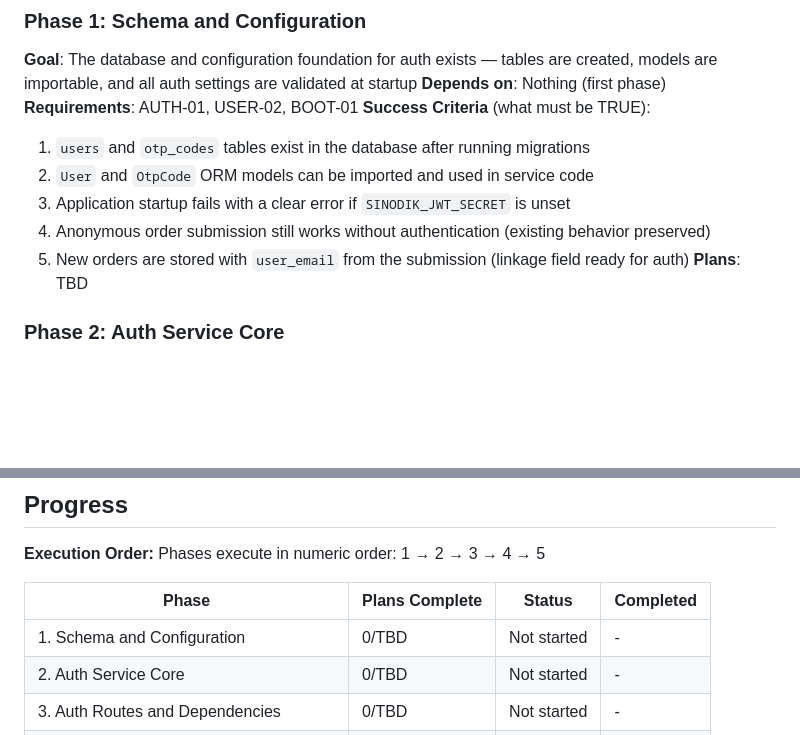
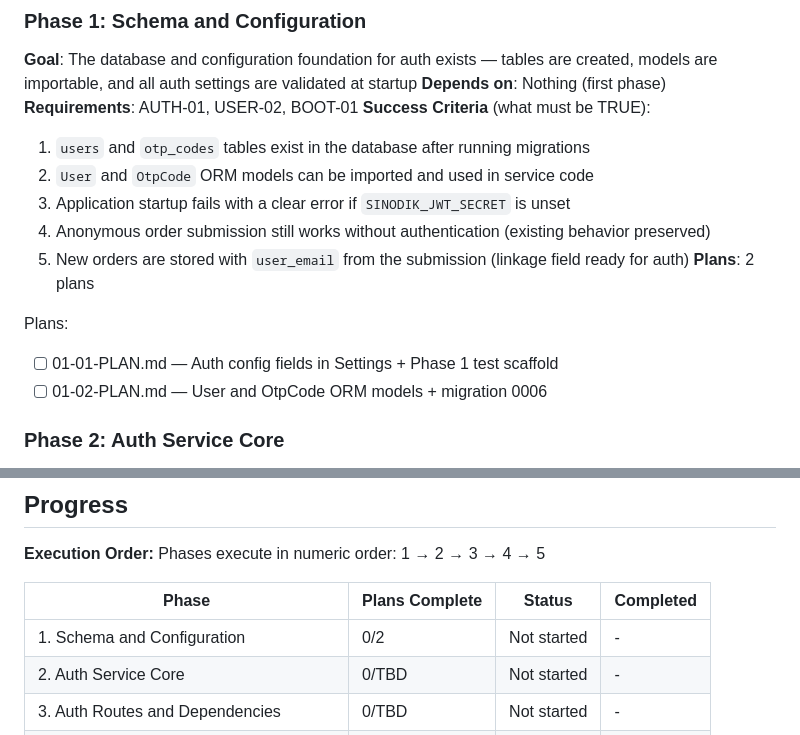
Before and after one commit to voregnev/sinodik, a Markdown page: .planning/ROADMAP.md, 2 parts joined by grey strips. Rendered like a GitHub page; blank space fills up the shorter version.

Commit message:
docs(01-schema-and-configuration): create phase plan

```diff
--- a/.planning/ROADMAP.md
+++ b/.planning/ROADMAP.md
@@ -30,7 +30,11 @@ Decimal phases appear between their surrounding integers in numeric order.
   3. Application startup fails with a clear error if `SINODIK_JWT_SECRET` is unset
   4. Anonymous order submission still works without authentication (existing behavior preserved)
   5. New orders are stored with `user_email` from the submission (linkage field ready for auth)
-**Plans**: TBD
+**Plans**: 2 plans
+
+Plans:
+- [ ] 01-01-PLAN.md — Auth config fields in Settings + Phase 1 test scaffold
+- [ ] 01-02-PLAN.md — User and OtpCode ORM models + migration 0006
 
 ### Phase 2: Auth Service Core
 **Goal**: The complete OTP-to-JWT flow works as tested business logic, independent of HTTP — OTPs are generated, hashed, sent via email, verified securely, and accounts are created automatically
@@ -86,7 +90,7 @@ Phases execute in numeric order: 1 → 2 → 3 → 4 → 5
 
 | Phase | Plans Complete | Status | Completed |
 |-------|----------------|--------|-----------|
-| 1. Schema and Configuration | 0/TBD | Not started | - |
+| 1. Schema and Configuration | 0/2 | Not started | - |
 | 2. Auth Service Core | 0/TBD | Not started | - |
 | 3. Auth Routes and Dependencies | 0/TBD | Not started | - |
 | 4. Protected Routes and Admin Endpoints | 0/TBD | Not started | - |
```
Also changed, not shown: 2 other files.
